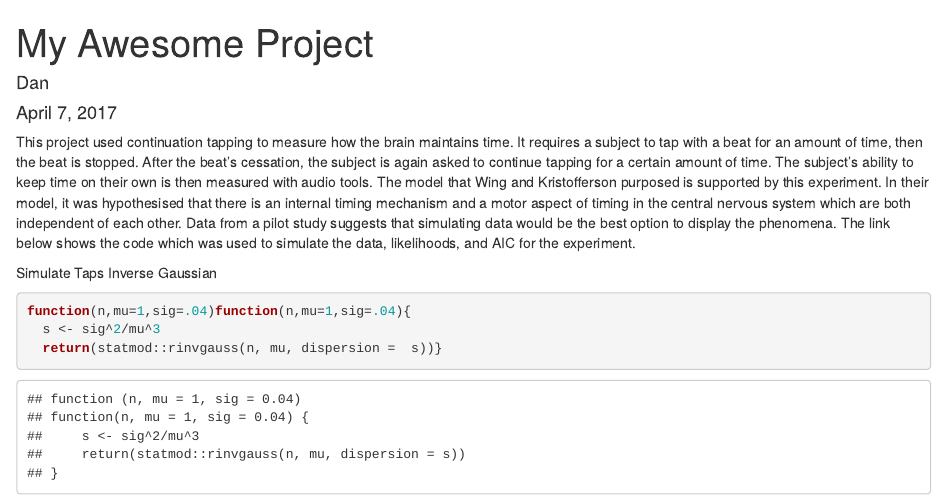
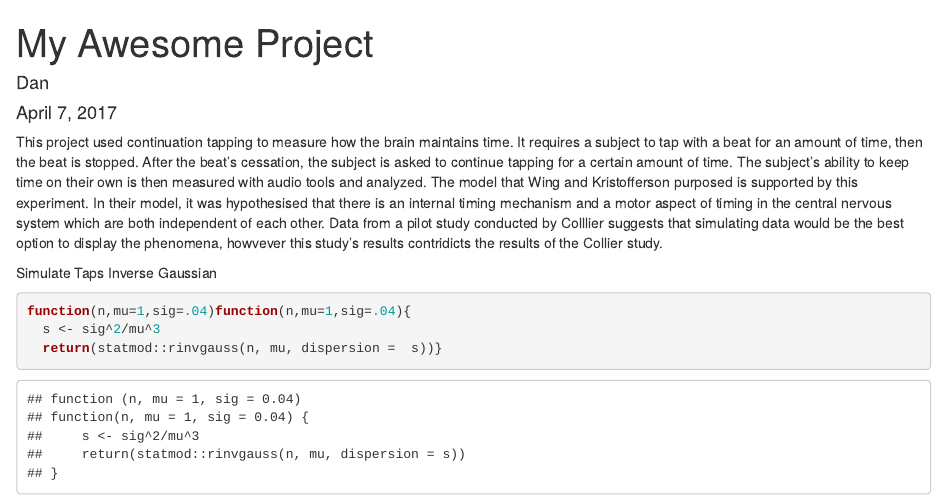
Before and after one commit to magichobodan/stat-370, an R Markdown document (my final project.Rmd): the page in a window 1100 px wide, from its top. Rendered offline with R 4.5, knitr and Pandoc, with nearby package versions; code that draws random numbers runs with fixed seeds of ours; some code elsewhere in the file could not run offline.

Commit message:
Update my final project.Rmd

````diff
--- a/my final project.Rmd
+++ b/my final project.Rmd
@@ -5,7 +5,7 @@ date: "April 7, 2017"
 output: html_document
 ---
 
-This project used continuation tapping to measure how the brain maintains time. It requires a subject to tap with a beat for an amount of time, then the beat is stopped. After the beat's cessation, the subject is again asked to continue tapping for a certain amount of time. The subject's ability to keep time on their own is then measured with audio tools. The model that Wing and Kristofferson purposed is supported by this experiment. In their model, it was hypothesised that there is an internal timing mechanism and a motor aspect of timing in the central nervous system which are both independent of each other. Data from a pilot study suggests that simulating data would be the best option to display the phenomena. The link below shows the code which was used to simulate the data, likelihoods, and AIC for the experiment.
+This project used continuation tapping to measure how the brain maintains time. It requires a subject to tap with a beat for an amount of time, then the beat is stopped. After the beat's cessation, the subject is asked to continue tapping for a certain amount of time. The subject's ability to keep time on their own is then measured with audio tools and analyzed. The model that Wing and Kristofferson purposed is supported by this experiment. In their model, it was hypothesised that there is an internal timing mechanism and a motor aspect of timing in the central nervous system which are both independent of each other. Data from a pilot study conducted by Colllier suggests that simulating data would be the best option to display the phenomena, howvever this study's results contridicts the results of the Collier study.
 
 Simulate Taps Inverse Gaussian
 ```{r sim.taps.ig}
````
